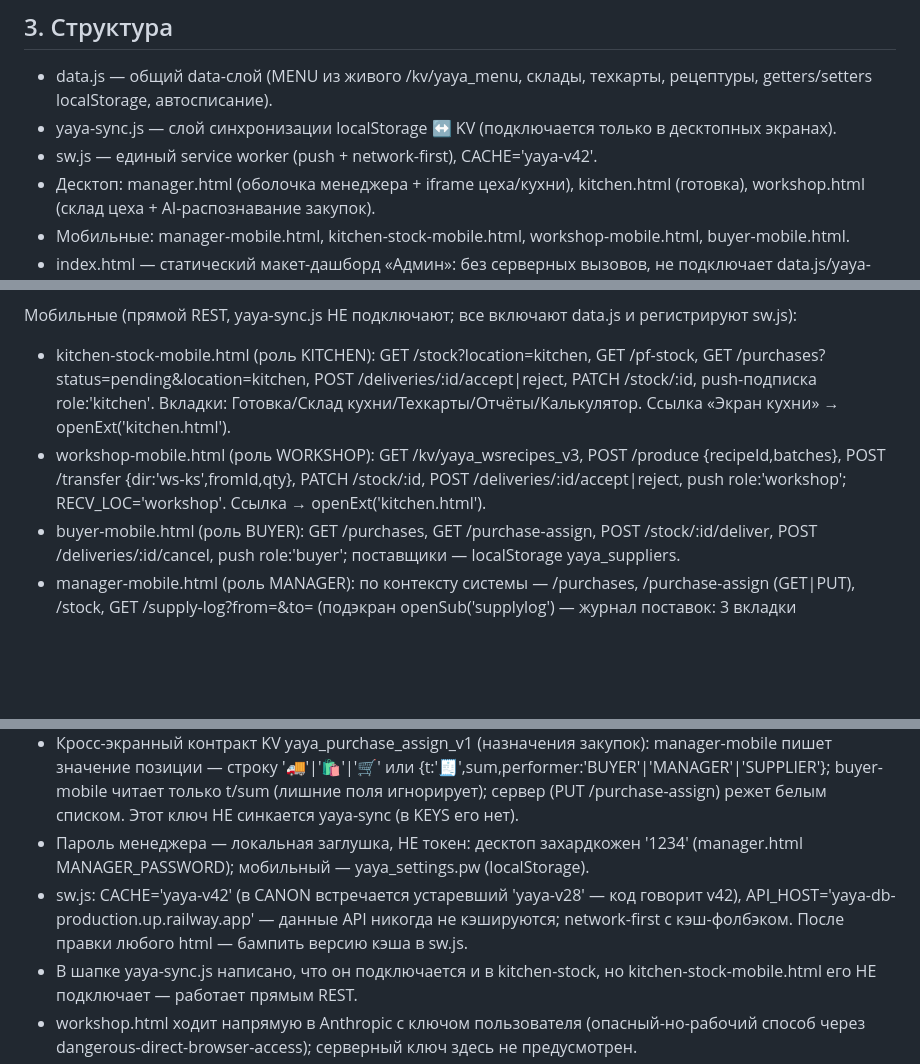
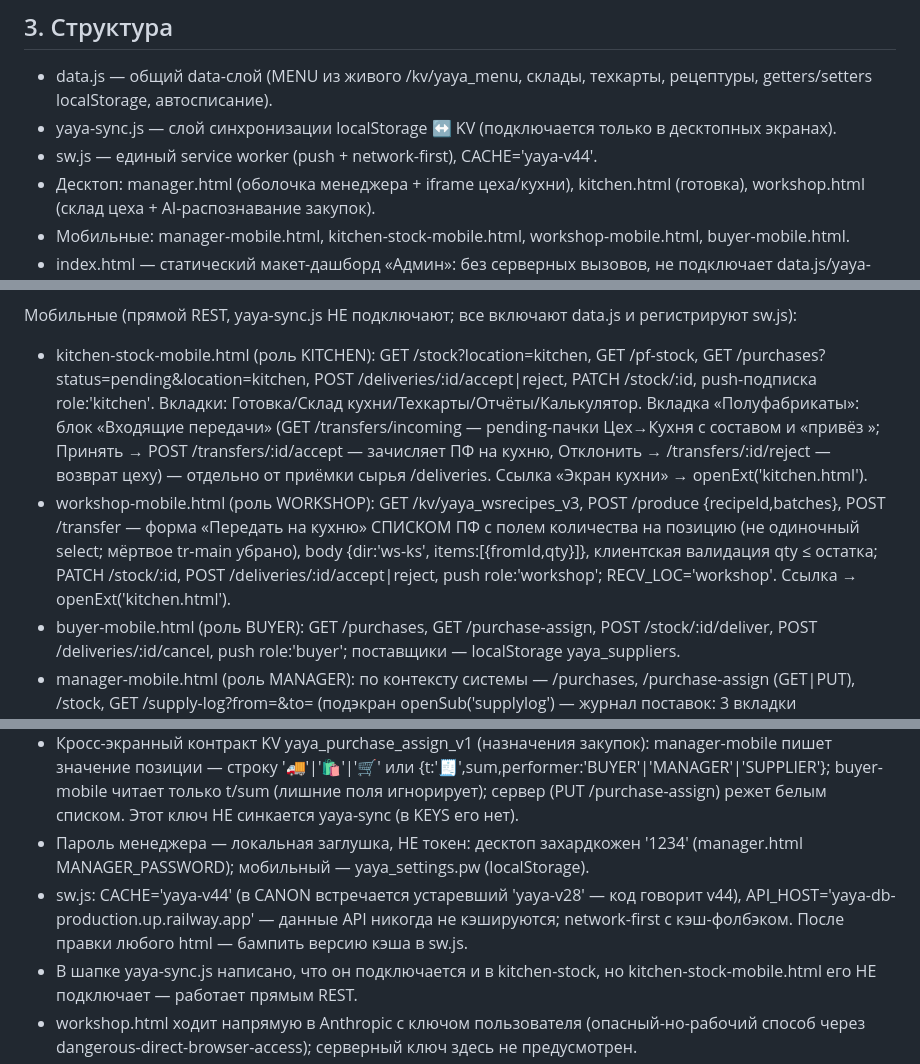
Before and after one commit to Artem7927/yaya-kabinet, a Markdown page: CONTEXT.md, 3 parts joined by grey strips. Rendered like a GitHub page; blank space fills up the shorter version.

Commit message:
docs(context): batch ПФ transfer (workshop list) + kitchen accept/reject incoming; sw v44

```diff
--- a/CONTEXT.md
+++ b/CONTEXT.md
@@ -11,7 +11,7 @@ Vanilla HTML/CSS/JS, без сборки и зависимостей (кроме
 ## 3. Структура
 - data.js — общий data-слой (MENU из живого /kv/yaya_menu, склады, техкарты, рецептуры, getters/setters localStorage, автосписание).
 - yaya-sync.js — слой синхронизации localStorage ↔ KV (подключается только в десктопных экранах).
-- sw.js — единый service worker (push + network-first), CACHE='yaya-v42'.
+- sw.js — единый service worker (push + network-first), CACHE='yaya-v44'.
 - Десктоп: manager.html (оболочка менеджера + iframe цеха/кухни), kitchen.html (готовка), workshop.html (склад цеха + AI-распознавание закупок).
 - Мобильные: manager-mobile.html, kitchen-stock-mobile.html, workshop-mobile.html, buyer-mobile.html.
 - index.html — статический макет-дашборд «Админ»: без серверных вызовов, не подключает data.js/yaya-sync.js/sw.js — мёртвый код.
@@ -41,8 +41,8 @@ yaya-sync.js (только десктоп):
 - workshop.html: склад цеха (localStorage yaya_wsstock_v3 / yaya_stock_v3 / yaya_wsrecipes_v3). AI-распознавание закупок — ПРЯМОЙ вызов https://api.anthropic.com/v1/messages (model 'claude-haiku-4-5-20251001') с ПОЛЬЗОВАТЕЛЬСКИМ ключом: поле ai-apikey (кэш в localStorage yaya_ai_apikey), заголовок x-api-key + 'anthropic-dangerous-direct-browser-access': 'true'. Ключ на наш сервер НЕ уходит. iframe-aware (строки ~2119-2141).
 
 Мобильные (прямой REST, yaya-sync.js НЕ подключают; все включают data.js и регистрируют sw.js):
-- kitchen-stock-mobile.html (роль KITCHEN): GET /stock?location=kitchen, GET /pf-stock, GET /purchases?status=pending&location=kitchen, POST /deliveries/:id/accept|reject, PATCH /stock/:id, push-подписка role:'kitchen'. Вкладки: Готовка/Склад кухни/Техкарты/Отчёты/Калькулятор. Ссылка «Экран кухни» → openExt('kitchen.html').
-- workshop-mobile.html (роль WORKSHOP): GET /kv/yaya_wsrecipes_v3, POST /produce {recipeId,batches}, POST /transfer {dir:'ws-ks',fromId,qty}, PATCH /stock/:id, POST /deliveries/:id/accept|reject, push role:'workshop'; RECV_LOC='workshop'. Ссылка → openExt('kitchen.html').
+- kitchen-stock-mobile.html (роль KITCHEN): GET /stock?location=kitchen, GET /pf-stock, GET /purchases?status=pending&location=kitchen, POST /deliveries/:id/accept|reject, PATCH /stock/:id, push-подписка role:'kitchen'. Вкладки: Готовка/Склад кухни/Техкарты/Отчёты/Калькулятор. Вкладка «Полуфабрикаты»: блок «Входящие передачи» (GET /transfers/incoming — pending-пачки Цех→Кухня с составом и «привёз <performer>»; Принять → POST /transfers/:id/accept — зачисляет ПФ на кухню, Отклонить → /transfers/:id/reject — возврат цеху) — отдельно от приёмки сырья /deliveries. Ссылка «Экран кухни» → openExt('kitchen.html').
+- workshop-mobile.html (роль WORKSHOP): GET /kv/yaya_wsrecipes_v3, POST /produce {recipeId,batches}, POST /transfer — форма «Передать на кухню» СПИСКОМ ПФ с полем количества на позицию (не одиночный select; мёртвое tr-main убрано), body {dir:'ws-ks', items:[{fromId,qty}]}, клиентская валидация qty ≤ остатка; PATCH /stock/:id, POST /deliveries/:id/accept|reject, push role:'workshop'; RECV_LOC='workshop'. Ссылка → openExt('kitchen.html').
 - buyer-mobile.html (роль BUYER): GET /purchases, GET /purchase-assign, POST /stock/:id/deliver, POST /deliveries/:id/cancel, push role:'buyer'; поставщики — localStorage yaya_suppliers.
 - manager-mobile.html (роль MANAGER): по контексту системы — /purchases, /purchase-assign (GET|PUT), /stock, GET /supply-log?from=&to= (подэкран openSub('supplylog') — журнал поставок: 3 вкладки Назначения/В пути/Поступления; строки по статусу записи: pending→«В пути» без исполнителя, accepted→«Принято» + привёз(performer) + принял(location: workshop→Цех, kitchen→Кухня), rejected→«Отклонено» + причина; авто-рефетч 15с + visibilitychange пока subKind==='supplylog'), POST /order (публичный приём заказа), POST /orders/:id/status, GET /deductions, GET /orders?limit=500|300 (поллинг 15с при !subKind), /purchases/:id/media, /deductions/:id/media; сотрудники и пароль — localStorage (yaya_users, yaya_settings.pw). sw.js регистрирует, но push-подписку НЕ ставит. Ссылки «Экран кухни» → openExt('kitchen.html').
 
@@ -53,7 +53,7 @@ yaya-sync.js (только десктоп):
 - Два параллельных канала закупок: десктоп — yaya_purchases через KV (yaya-sync), мобильные — таблицы purchases/поставки сервера (/purchases, /deliveries/:id/...). Не смешивать при правках.
 - Кросс-экранный контракт KV yaya_purchase_assign_v1 (назначения закупок): manager-mobile пишет значение позиции — строку '🚚'|'🛍'|'🛒' или {t:'🧾',sum,performer:'BUYER'|'MANAGER'|'SUPPLIER'}; buyer-mobile читает только t/sum (лишние поля игнорирует); сервер (PUT /purchase-assign) режет белым списком. Этот ключ НЕ синкается yaya-sync (в KEYS его нет).
 - Пароль менеджера — локальная заглушка, НЕ токен: десктоп захардкожен '1234' (manager.html MANAGER_PASSWORD); мобильный — yaya_settings.pw (localStorage).
-- sw.js: CACHE='yaya-v42' (в CANON встречается устаревший 'yaya-v28' — код говорит v42), API_HOST='yaya-db-production.up.railway.app' — данные API никогда не кэшируются; network-first с кэш-фолбэком. После правки любого html — бампить версию кэша в sw.js.
+- sw.js: CACHE='yaya-v44' (в CANON встречается устаревший 'yaya-v28' — код говорит v44), API_HOST='yaya-db-production.up.railway.app' — данные API никогда не кэшируются; network-first с кэш-фолбэком. После правки любого html — бампить версию кэша в sw.js.
 - В шапке yaya-sync.js написано, что он подключается и в kitchen-stock, но kitchen-stock-mobile.html его НЕ подключает — работает прямым REST.
 - workshop.html ходит напрямую в Anthropic с ключом пользователя (опасный-но-рабочий способ через dangerous-direct-browser-access); серверный ключ здесь не предусмотрен.
 - assembler.webmanifest + icon-assembler-* осиротели: страницы сборщика в этом репо нет. Роль ASSEMBLER живёт в yaya-chicken-admin (index.html:844 — гейт входа admin|MANAGER|SUPERVISOR|ASSEMBLER; отдельного экрана сборщика и там нет).
```
